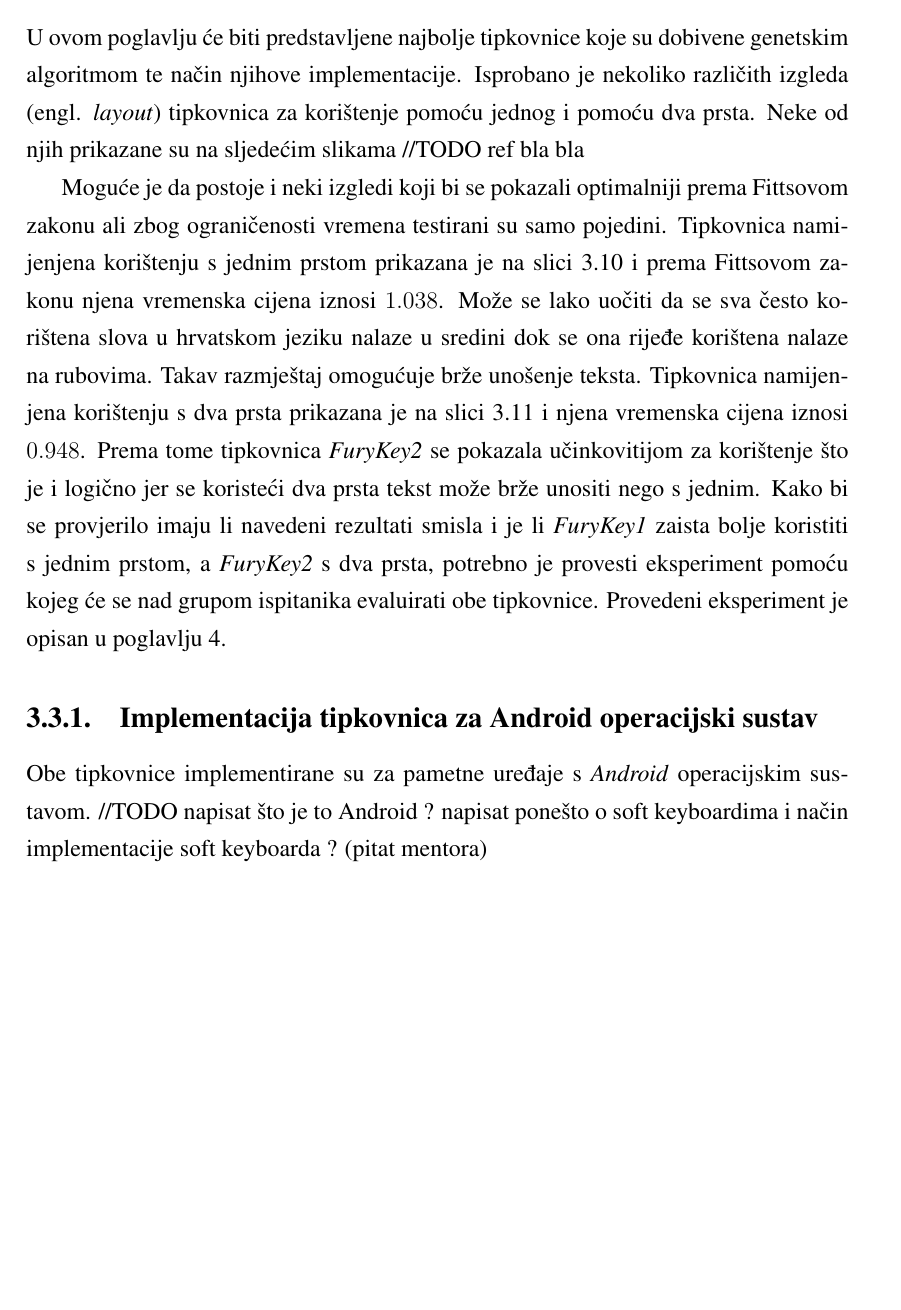
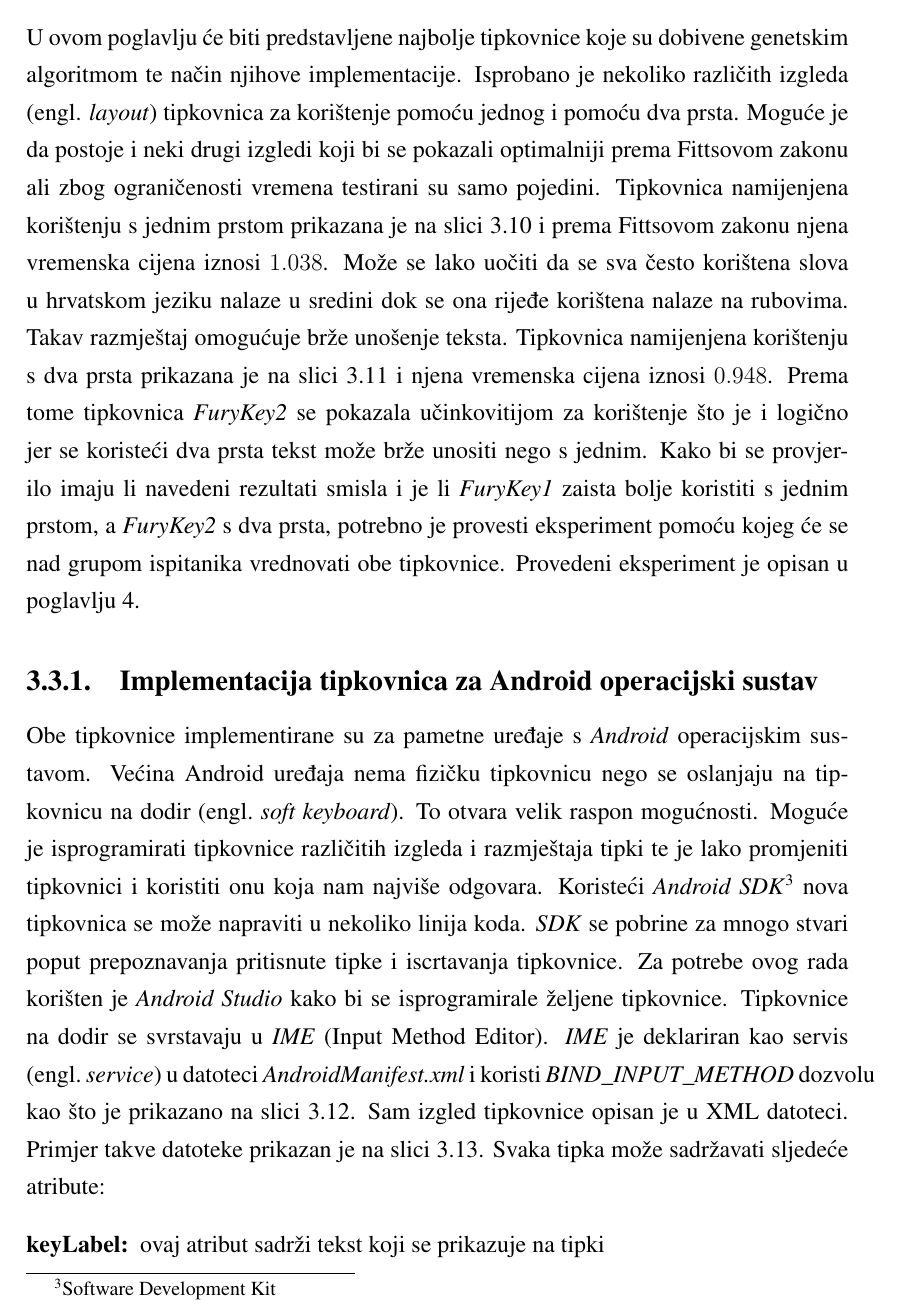
Before and after one commit to greenbull/FuryKey, a LaTeX thesis (zavrsni/zavrsni.tex): part of page 19 of 30 before the commit and part of page 19 of 31 after it, cut so that both start at the same text, the shorter picture padded with empty space. The pictures show the PDF file zavrsni/zavrsni.pdf that the author committed with the source.

Commit message:
dodan opis implementacije

```diff
--- a/zavrsni/zavrsni.tex
+++ b/zavrsni/zavrsni.tex
@@ -252,9 +252,8 @@ Jedinku u genetskom algoritmu predstavlja jedna tipkovnica sa svojim oblikom i r
 \clearpage
 
 \section{Rješenja genetskog algoritma}
-U ovom poglavlju će biti predstavljene najbolje tipkovnice koje su dobivene genetskim algoritmom te način njihove implementacije. Isprobano je nekoliko različith izgleda (engl. \emph{layout}) tipkovnica za korištenje pomoću jednog i pomoću dva prsta. Neke od njih prikazane su na sljedećim slikama //TODO ref bla bla
-
-Moguće je da postoje i neki izgledi koji bi se pokazali optimalniji prema Fittsovom zakonu ali zbog ograničenosti vremena testirani su samo pojedini. Tipkovnica namijenjena korištenju s jednim prstom prikazana je na slici \ref{fig:FuryKey1} i prema Fittsovom zakonu njena vremenska cijena iznosi $1.038$. Može se lako uočiti da se sva često korištena slova u hrvatskom jeziku nalaze u sredini dok se ona rijeđe korištena nalaze na rubovima. Takav razmještaj omogućuje brže unošenje teksta. Tipkovnica namijenjena korištenju s dva prsta prikazana je na slici \ref{fig:FuryKey2} i njena vremenska cijena iznosi $0.948$. Prema tome tipkovnica \emph{FuryKey2} se pokazala učinkovitijom za korištenje što je i logično jer se koristeći dva prsta tekst može brže unositi nego s jednim. Kako bi se provjerilo imaju li navedeni rezultati smisla i je li \emph{FuryKey1} zaista bolje koristiti s jednim prstom, a \emph{FuryKey2} s dva prsta, potrebno je provesti eksperiment pomoću kojeg će se nad grupom ispitanika evaluirati obe tipkovnice. Provedeni eksperiment je opisan u poglavlju \ref{ch:eksperiment}.
+U ovom poglavlju će biti predstavljene najbolje tipkovnice koje su dobivene genetskim algoritmom te način njihove implementacije. Isprobano je nekoliko različith izgleda (engl. \emph{layout}) tipkovnica za korištenje pomoću jednog i pomoću dva prsta.
+Moguće je da postoje i neki drugi izgledi koji bi se pokazali optimalniji prema Fittsovom zakonu ali zbog ograničenosti vremena testirani su samo pojedini. Tipkovnica namijenjena korištenju s jednim prstom prikazana je na slici \ref{fig:FuryKey1} i prema Fittsovom zakonu njena vremenska cijena iznosi $1.038$. Može se lako uočiti da se sva često korištena slova u hrvatskom jeziku nalaze u sredini dok se ona rijeđe korištena nalaze na rubovima. Takav razmještaj omogućuje brže unošenje teksta. Tipkovnica namijenjena korištenju s dva prsta prikazana je na slici \ref{fig:FuryKey2} i njena vremenska cijena iznosi $0.948$. Prema tome tipkovnica \emph{FuryKey2} se pokazala učinkovitijom za korištenje što je i logično jer se koristeći dva prsta tekst može brže unositi nego s jednim. Kako bi se provjerilo imaju li navedeni rezultati smisla i je li \emph{FuryKey1} zaista bolje koristiti s jednim prstom, a \emph{FuryKey2} s dva prsta, potrebno je provesti eksperiment pomoću kojeg će se nad grupom ispitanika vrednovati obe tipkovnice. Provedeni eksperiment je opisan u poglavlju \ref{ch:eksperiment}.
 
 \begin{figure}[htb]
   \centering
@@ -272,4 +271,6 @@ Moguće je da postoje i neki izgledi koji bi se pokazali optimalniji prema Fitts
 \end{figure}
 
 \subsection{Implementacija tipkovnica za Android operacijski sustav}
-Obe tipkovnice implementirane su za pametne uređaje s \emph{Android} operacijskim sustavom. //TODO napisat što je to Android ? napisat ponešto o soft keyboardima i način implementacije soft keyboarda ? (pitat mentora)
+Obe tipkovnice implementirane su za pametne uređaje s \emph{Android} operacijskim sustavom. Većina Android uređaja nema fizičku tipkovnicu nego se oslanjaju na tipkovnicu na dodir \engl{soft keyboard}. To otvara velik raspon mogućnosti. Moguće je isprogramirati tipkovnice različitih izgleda i razmještaja tipki te je lako promjeniti tipkovnici i koristiti onu koja nam najviše odgovara. Koristeći \emph{Android SDK}\footnote{Software Development Kit} nova tipkovnica se može napraviti u nekoliko linija koda. \emph{SDK} se pobrine za mnogo stvari poput prepoznavanja pritisnute tipke i iscrtavanja tipkovnice. Za potrebe ovog rada korišten je \emph{Android Studio} kako bi se isprogramirale željene tipkovnice. Tipkovnice na dodir se svrstavaju u \emph{IME} (Input Method Editor). \emph{IME} je deklariran kao servis \engl{service} u datoteci \emph{AndroidManifest.xml} i koristi \emph{BIND\_INPUT\_METHOD} dozvolu kao što je prikazano na slici \ref{fig:manifest}. Sam izgled tipkovnice opisan je u XML datoteci. Primjer takve datoteke prikazan je na slici \ref{fig:keyboard_xml}. Svaka tipka može sadržavati sljedeće atribute:
+\begin{description}
+\item[keyLabel:] ovaj atribut sadrži tekst koji se prikazuje na tipki
@@ -275,0 +280 @@ Obe tipkovnice implementirane su za pametne uređaje s \emph{Android} operacijsk
+\end{description}
@@ -276,3 +293,13 @@ Obe tipkovnice implementirane su za pametne uređaje s \emph{Android} operacijsk
+\label{fig:keyboard_xml}
+\end{figure}
+
+Potrebno je napraviti i klasu koja predstavlja \emph{IME} servis. Takva klasa nasljeđuje \emph{InputMethodService} i u njoj se može definirati što se događa pritiskom na tipku i ostale stvari kao što je prikazano na slici \ref{fig:klasa}. Konačno, potrebno je instalirati tipkovnicu na pametni uređaj te je u postavka odabrati.
+\begin{figure}[htb]
+\centering
+\includegraphics[width=12cm]{img/klasa.png}
+\caption{Klasa koja predstavlja IME servis}
+\label{fig:klasa}
+\end{figure}
 
 \chapter{Provedba eksperimenta i obrada rezultata}
 \label{ch:eksperiment}
```
Also changed, not shown: zavrsni/img/keyboard_xml.png (added), zavrsni/img/klasa.png (added), zavrsni/img/manifest.png (added), zavrsni/zavrsni.pdf, zavrsni/zavrsni.tex (20 more changed lines), 4 other files.
